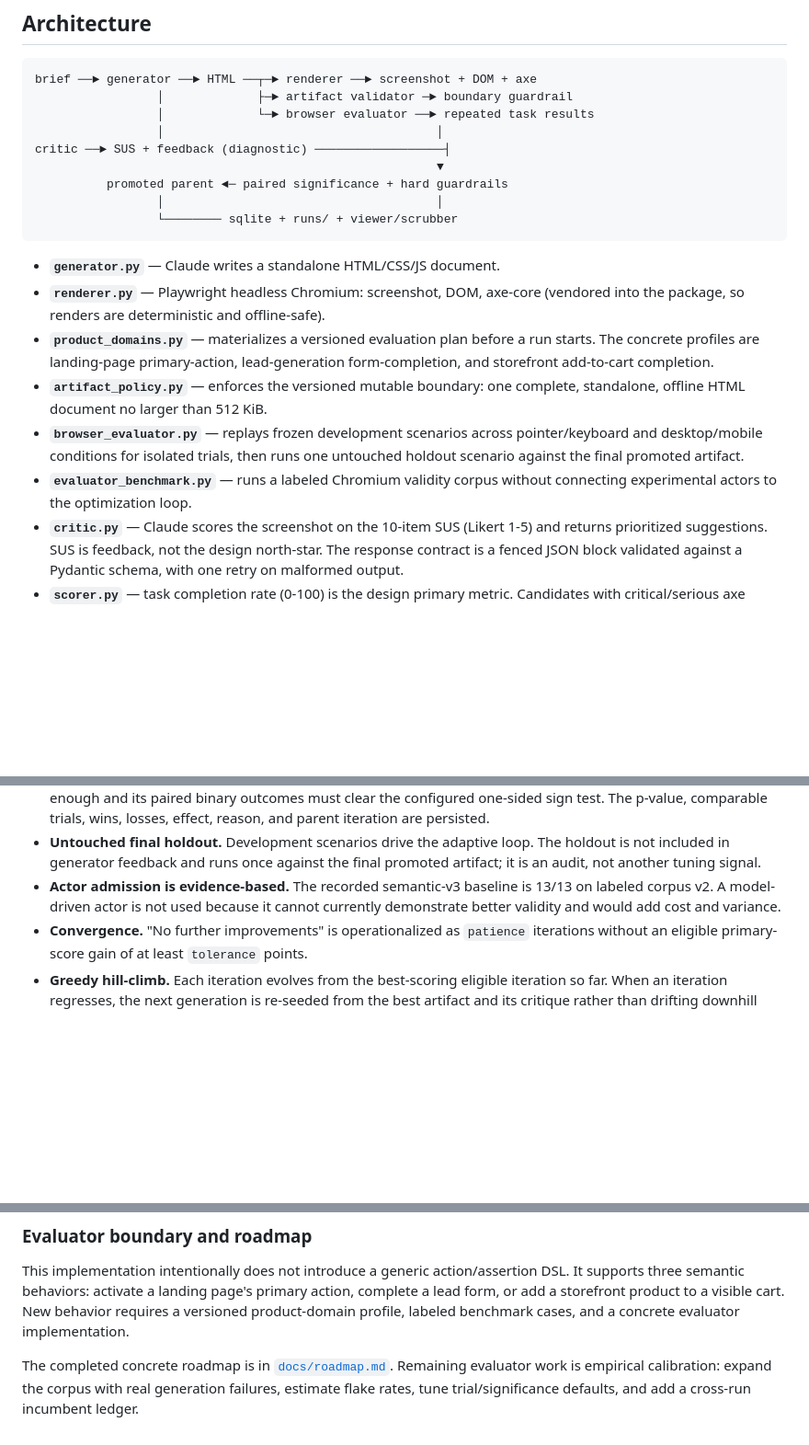
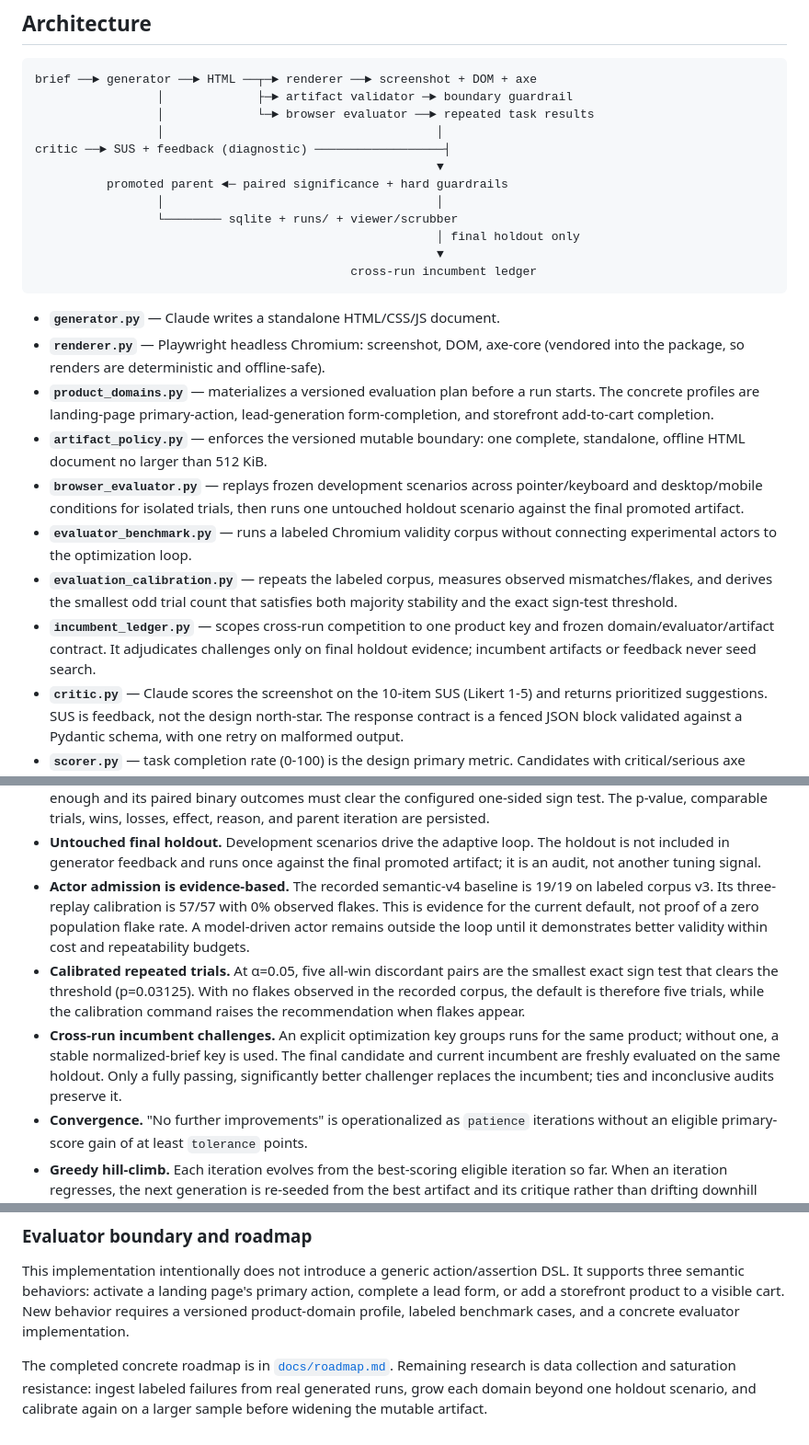
Before and after one commit to jessholbrook/design-gan, a Markdown page: README.md, 3 parts joined by grey strips. Shown at 92% size. Drawn GitHub-style; blank space fills up the shorter version.

Commit message:
Document calibration and incumbent roadmap

````diff
--- a/README.md
+++ b/README.md
@@ -21,6 +21,9 @@ critic ──► SUS + feedback (diagnostic) ───────────
           promoted parent ◄─ paired significance + hard guardrails
                  │                                      │
                  └──────── sqlite + runs/ + viewer/scrubber
+                                                        │ final holdout only
+                                                        ▼
+                                            cross-run incumbent ledger
 ```
 
 - **`generator.py`** — Claude writes a standalone HTML/CSS/JS document.
@@ -36,6 +39,12 @@ critic ──► SUS + feedback (diagnostic) ───────────
   one untouched holdout scenario against the final promoted artifact.
 - **`evaluator_benchmark.py`** — runs a labeled Chromium validity corpus without
   connecting experimental actors to the optimization loop.
+- **`evaluation_calibration.py`** — repeats the labeled corpus, measures observed
+  mismatches/flakes, and derives the smallest odd trial count that satisfies
+  both majority stability and the exact sign-test threshold.
+- **`incumbent_ledger.py`** — scopes cross-run competition to one product key and
+  frozen domain/evaluator/artifact contract. It adjudicates challenges only on
+  final holdout evidence; incumbent artifacts or feedback never seed search.
 - **`critic.py`** — Claude scores the screenshot on the 10-item SUS (Likert 1-5)
   and returns prioritized suggestions. SUS is feedback, not the design
   north-star. The response contract is a fenced JSON block validated against a
@@ -180,9 +191,20 @@ viewer's HTTP endpoints (including the scrubber route), and the CLI.
 - **Untouched final holdout.** Development scenarios drive the adaptive loop.
   The holdout is not included in generator feedback and runs once against the
   final promoted artifact; it is an audit, not another tuning signal.
-- **Actor admission is evidence-based.** The recorded semantic-v3 baseline is
-  13/13 on labeled corpus v2. A model-driven actor is not used because it cannot
-  currently demonstrate better validity and would add cost and variance.
+- **Actor admission is evidence-based.** The recorded semantic-v4 baseline is
+  19/19 on labeled corpus v3. Its three-replay calibration is 57/57 with 0%
+  observed flakes. This is evidence for the current default, not proof of a zero
+  population flake rate. A model-driven actor remains outside the loop until it
+  demonstrates better validity within cost and repeatability budgets.
+- **Calibrated repeated trials.** At α=0.05, five all-win discordant pairs are
+  the smallest exact sign test that clears the threshold (p=0.03125). With no
+  flakes observed in the recorded corpus, the default is therefore five trials,
+  while the calibration command raises the recommendation when flakes appear.
+- **Cross-run incumbent challenges.** An explicit optimization key groups runs
+  for the same product; without one, a stable normalized-brief key is used.
+  The final candidate and current incumbent are freshly evaluated on the same
+  holdout. Only a fully passing, significantly better challenger replaces the
+  incumbent; ties and inconclusive audits preserve it.
 - **Convergence.** "No further improvements" is operationalized as
   `patience` iterations without an eligible primary-score gain of at least
   `tolerance` points.
@@ -204,6 +226,6 @@ New behavior requires a versioned product-domain profile, labeled benchmark
 cases, and a concrete evaluator implementation.
 
 The completed concrete roadmap is in [`docs/roadmap.md`](docs/roadmap.md).
-Remaining evaluator work is empirical calibration: expand the corpus with real
-generation failures, estimate flake rates, tune trial/significance defaults,
-and add a cross-run incumbent ledger.
+Remaining research is data collection and saturation resistance: ingest labeled
+failures from real generated runs, grow each domain beyond one holdout scenario,
+and calibrate again on a larger sample before widening the mutable artifact.
````
Also changed, not shown: other parts of README.md (+4 -2 lines), docs/roadmap.md (+38 -7 lines).
